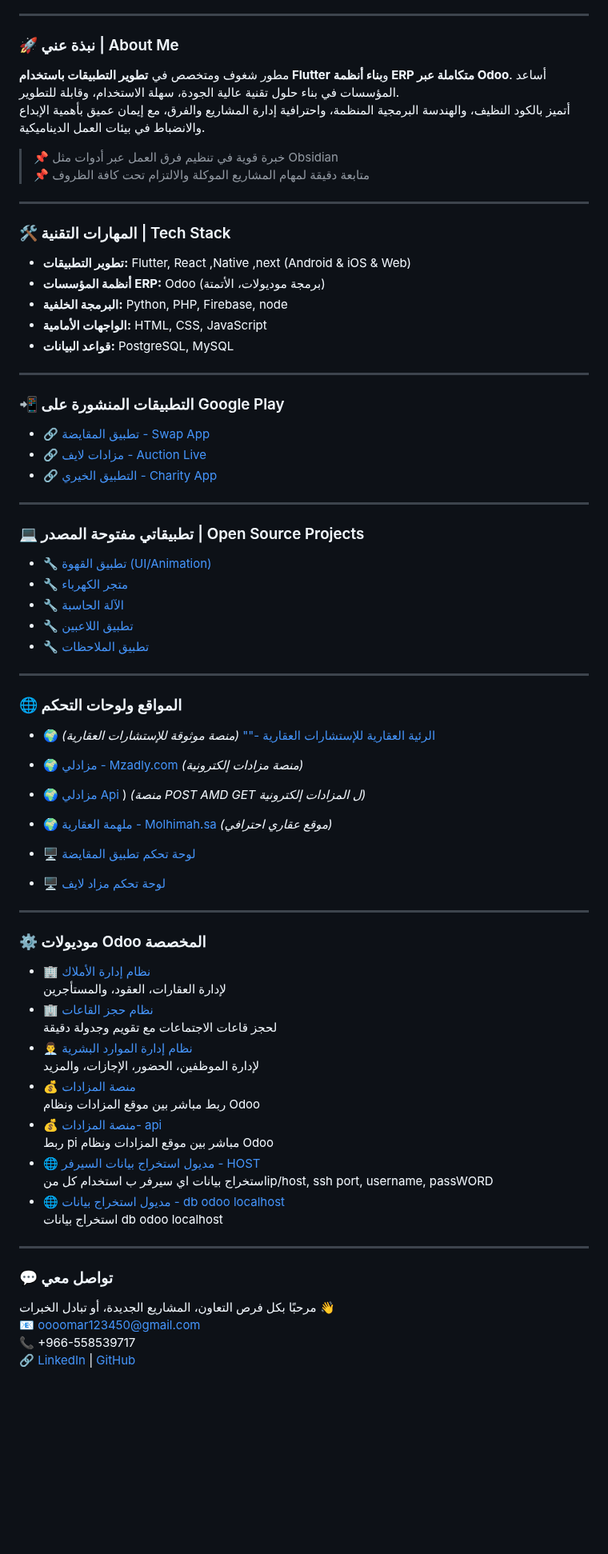
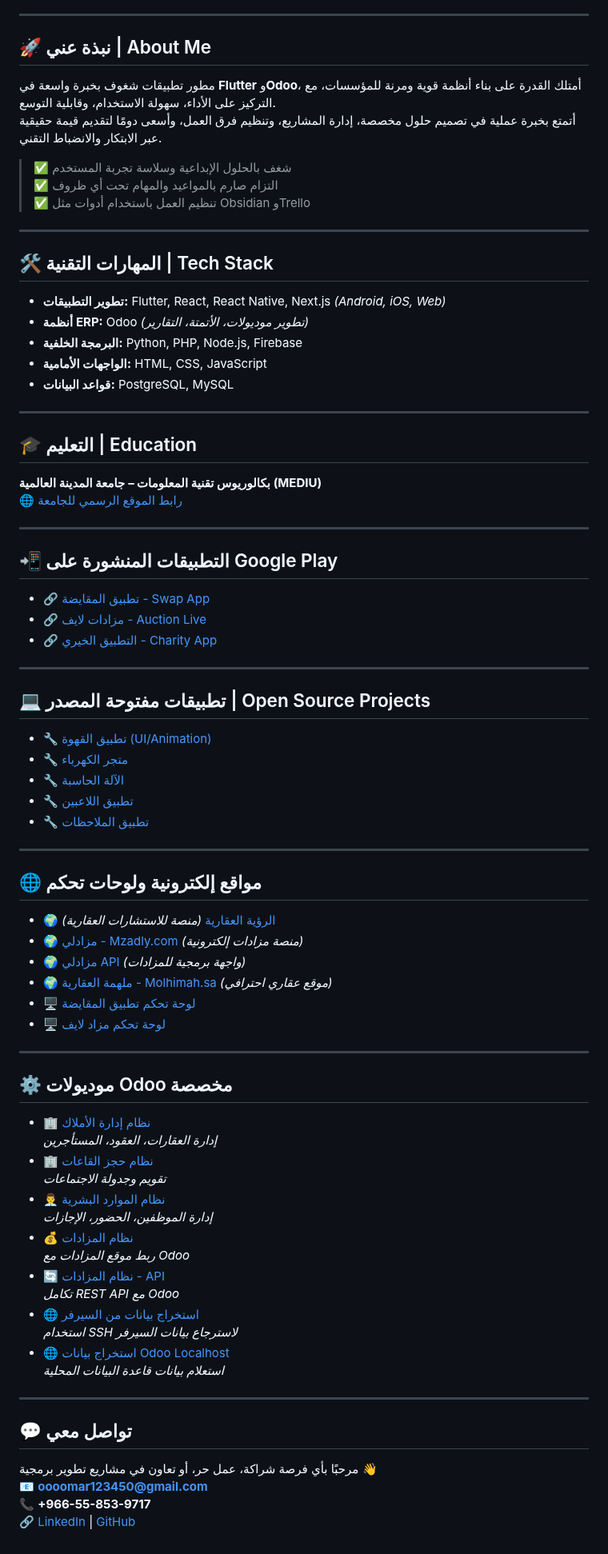
Before and after one commit to oooomar896/oooomar896, a Markdown page: README.md, the part around the change. Shown at 80% size. Drawn GitHub-style; blank space fills up the shorter version.

```diff
--- a/README.md
+++ b/README.md
@@ -10,68 +10,85 @@
 
 ---
 
-### 🚀 نبذة عني | About Me
+## 🚀 نبذة عني | About Me
 
-مطور شغوف ومتخصص في **تطوير التطبيقات باستخدام Flutter** و**بناء أنظمة ERP متكاملة عبر Odoo**. أساعد المؤسسات في بناء حلول تقنية عالية الجودة، سهلة الاستخدام، وقابلة للتطوير.
-أتميز بالكود النظيف، والهندسة البرمجية المنظمة، واحترافية إدارة المشاريع والفرق، مع إيمان عميق بأهمية الإبداع والانضباط في بيئات العمل الديناميكية.
+مطور تطبيقات شغوف بخبرة واسعة في **Flutter** و**Odoo**، أمتلك القدرة على بناء أنظمة قوية ومرنة للمؤسسات، مع التركيز على الأداء، سهولة الاستخدام، وقابلية التوسع.
+أتمتع بخبرة عملية في تصميم حلول مخصصة، إدارة المشاريع، وتنظيم فرق العمل، وأسعى دومًا لتقديم قيمة حقيقية عبر الابتكار والانضباط التقني.
 
-> 📌 خبرة قوية في تنظيم فرق العمل عبر أدوات مثل Obsidian
-> 📌 متابعة دقيقة لمهام المشاريع الموكلة والالتزام تحت كافة الظروف
+> ✅ شغف بالحلول الإبداعية وسلاسة تجربة المستخدم
+> ✅ التزام صارم بالمواعيد والمهام تحت أي ظروف
+> ✅ تنظيم العمل باستخدام أدوات مثل Obsidian وTrello
 
 ---
 
-### 🛠️ المهارات التقنية | Tech Stack
+## 🛠️ المهارات التقنية | Tech Stack
 
-- **تطوير التطبيقات:** Flutter, React ,Native ,next (Android & iOS & Web)
-- **أنظمة المؤسسات ERP:** Odoo (برمجة موديولات، الأتمتة)
-- **البرمجة الخلفية:** Python, PHP, Firebase, node
+- **تطوير التطبيقات:** Flutter, React, React Native, Next.js *(Android, iOS, Web)*
+- **أنظمة ERP:** Odoo *(تطوير موديولات، الأتمتة، التقارير)*
+- **البرمجة الخلفية:** Python, PHP, Node.js, Firebase
 - **الواجهات الأمامية:** HTML, CSS, JavaScript
 - **قواعد البيانات:** PostgreSQL, MySQL
 
 ---
-### 📲 التطبيقات المنشورة على Google Play
+
+## 🎓 التعليم | Education
+
+**بكالوريوس تقنية المعلومات – جامعة المدينة العالمية (MEDIU)**
+🌐 [رابط الموقع الرسمي للجامعة](https://www.mediu.edu.my/ar/)
+
+---
+
+## 📲 التطبيقات المنشورة على Google Play
 
 - 🔗 [تطبيق المقايضة - Swap App](https://play.google.com/store/apps/details?id=com.molhimah.swap)
 - 🔗 [مزادات لايف - Auction Live](https://play.google.com/store/apps/details?id=com.mulhmah_auctionlive)
 - 🔗 [التطبيق الخيري - Charity App](https://play.google.com/store/apps/details?id=com.charity_show)
+
 ---
-### 💻 تطبيقاتي مفتوحة المصدر | Open Source Projects
+
+## 💻 تطبيقات مفتوحة المصدر | Open Source Projects
+
 - 🔧 [تطبيق القهوة (UI/Animation)](https://github.com/oooomar896/coffee_app)
 - 🔧 [متجر الكهرباء](https://github.com/oooomar896/electrical_store_app)
 - 🔧 [الآلة الحاسبة](https://github.com/oooomar896/Calculter)
 - 🔧 [تطبيق اللاعبين](https://github.com/oooomar896/players)
 - 🔧 [تطبيق الملاحظات](https://github.com/oooomar896/note2)
+
 ---
-### 🌐 المواقع ولوحات التحكم
 
-- 🌍 [الرئية العقارية للإستشارات العقارية -""](https://real-estateconsultations.netlify.app/) *(منصة موثوقة للإستشارات العقارية)*
+## 🌐 مواقع إلكترونية ولوحات تحكم
 
+- 🌍 [الرؤية العقارية](https://real-estateconsultations.netlify.app) *(منصة للاستشارات العقارية)*
 - 🌍 [مزادلي - Mzadly.com](https://mzadly.com) *(منصة مزادات إلكترونية)*
-- 🌍 [مزادلي Api ](https://github.com/oooomar896/Api_auction)) *(منصة POST AMD GET ل المزادات إلكترونية)*
+- 🌍 [مزادلي API](https://github.com/oooomar896/Api_auction) *(واجهة برمجية للمزادات)*
 - 🌍 [ملهمة العقارية - Molhimah.sa](https://molhimah.sa) *(موقع عقاري احترافي)*
 - 🖥️ [لوحة تحكم تطبيق المقايضة](https://github.com/oooomar896/-dashboard-swap)
 - 🖥️ [لوحة تحكم مزاد لايف](https://github.com/oooomar896/-dashboard-auction-live)
----
-### ⚙️ موديولات Odoo المخصصة
-- 🏢 [نظام إدارة الأملاك](https://github.com/oooomar896/module-Real-state)
-  لإدارة العقارات، العقود، والمستأجرين
-- 🏢 [نظام حجز القاعات](https://github.com/oooomar896/module-room-bookung)
-  لحجز قاعات الاجتماعات مع تقويم وجدولة دقيقة
-- 👨‍💼 [نظام إدارة الموارد البشرية](https://github.com/oooomar896/mangemen_HR)
-  لإدارة الموظفين، الحضور، الإجازات، والمزيد
-- 💰 [منصة المزادات](https://github.com/oooomar896/Website_Auction_odoo)
-  ربط مباشر بين موقع المزادات ونظام Odoo
-- 💰 [منصة المزادات- api](https://github.com/oooomar896/api_get-_or_post_data)
-  ربط pi  مباشر بين موقع المزادات ونظام Odoo
-- 🌐 [مديول استخراج بيانات السيرفر - HOST ](https://github.com/oooomar896/Module-get-data-from-Db-to-view-code-html/tree/main)
-  استخراج بيانات اي سيرفر ب استخدام كل منip/host, ssh port, username, passWORD
-- 🌐 [مديول استخراج بيانات - db odoo localhost ](https://github.com/oooomar896/Module-get-data-from-db-odoo)
-  استخراج بيانات db odoo localhost
-
 
 ---
-### 💬 تواصل معي
-مرحبًا بكل فرص التعاون، المشاريع الجديدة، أو تبادل الخبرات 👋
-📧 oooomar123450@gmail.com
-📞 +966-558539717
+
+## ⚙️ موديولات Odoo مخصصة
+
+- 🏢 [نظام إدارة الأملاك](https://github.com/oooomar896/module-Real-state)
+  *إدارة العقارات، العقود، المستأجرين*
+- 🏢 [نظام حجز القاعات](https://github.com/oooomar896/module-room-bookung)
+  *تقويم وجدولة الاجتماعات*
+- 👨‍💼 [نظام الموارد البشرية](https://github.com/oooomar896/mangemen_HR)
+  *إدارة الموظفين، الحضور، الإجازات*
+- 💰 [نظام المزادات](https://github.com/oooomar896/Website_Auction_odoo)
+  *ربط موقع المزادات مع Odoo*
+- 🔄 [نظام المزادات - API](https://github.com/oooomar896/api_get-_or_post_data)
+  *تكامل REST API مع Odoo*
+- 🌐 [استخراج بيانات من السيرفر](https://github.com/oooomar896/Module-get-data-from-Db-to-view-code-html/tree/main)
+  *استخدام SSH لاسترجاع بيانات السيرفر*
+- 🌐 [استخراج بيانات Odoo Localhost](https://github.com/oooomar896/Module-get-data-from-db-odoo)
+  *استعلام بيانات قاعدة البيانات المحلية*
+
+---
+
+## 💬 تواصل معي
+
+مرحبًا بأي فرصة شراكة، عمل حر، أو تعاون في مشاريع تطوير برمجية 👋
+📧 **oooomar123450@gmail.com**
+📞 **+966-55-853-9717**
 🔗 [LinkedIn](https://linkedin.com/in/omar-hamid-288385235) | [GitHub](https://github.com/oooomar896)
```
